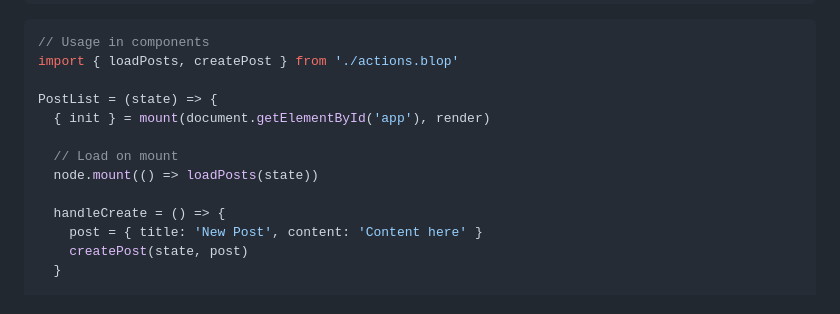
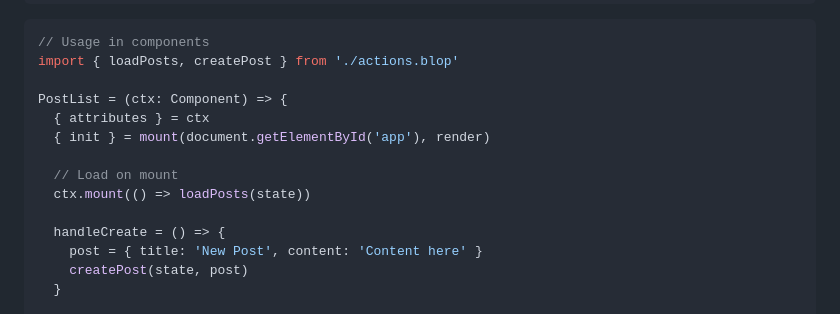
Before and after one commit to batiste/blop-language, a Markdown page: docs/STATE_MANAGEMENT.md, the part around the change. Drawn GitHub-style.

```diff
--- a/docs/STATE_MANAGEMENT.md
+++ b/docs/STATE_MANAGEMENT.md
@@ -358,11 +358,12 @@ export def deletePost(state, postId) {
 // Usage in components
 import { loadPosts, createPost } from './actions.blop'
 
-PostList = (state) => {
+PostList = (ctx: Component) => {
+  { attributes } = ctx
   { init } = mount(document.getElementById('app'), render)
 
   // Load on mount
-  node.mount(() => loadPosts(state))
+  ctx.mount(() => loadPosts(state))
 
   handleCreate = () => {
     post = { title: 'New Post', content: 'Content here' }
```
Also changed, not shown: docs/COMPONENTS.md (+18 -18 lines), docs/TESTING.md (+4 -3 lines).
